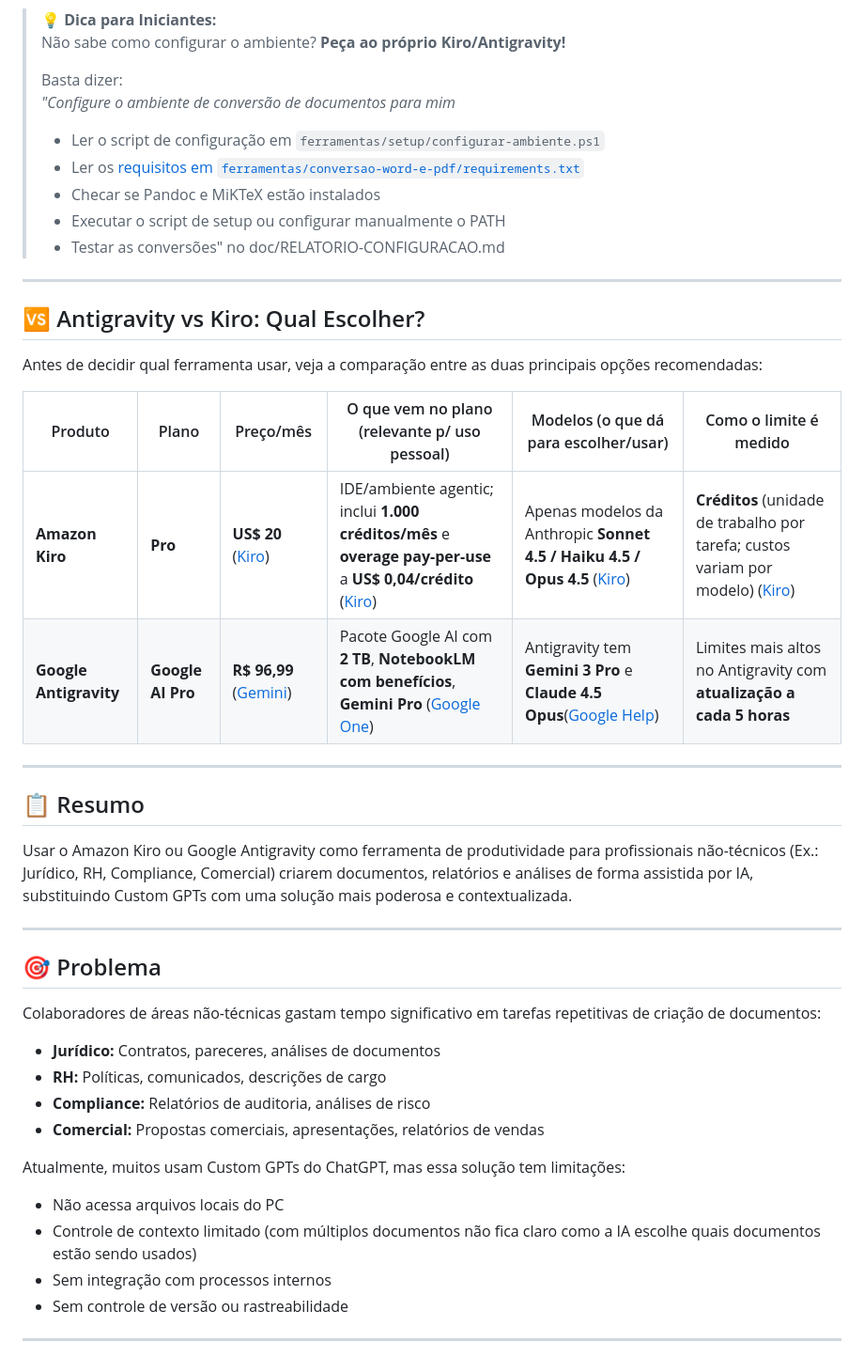
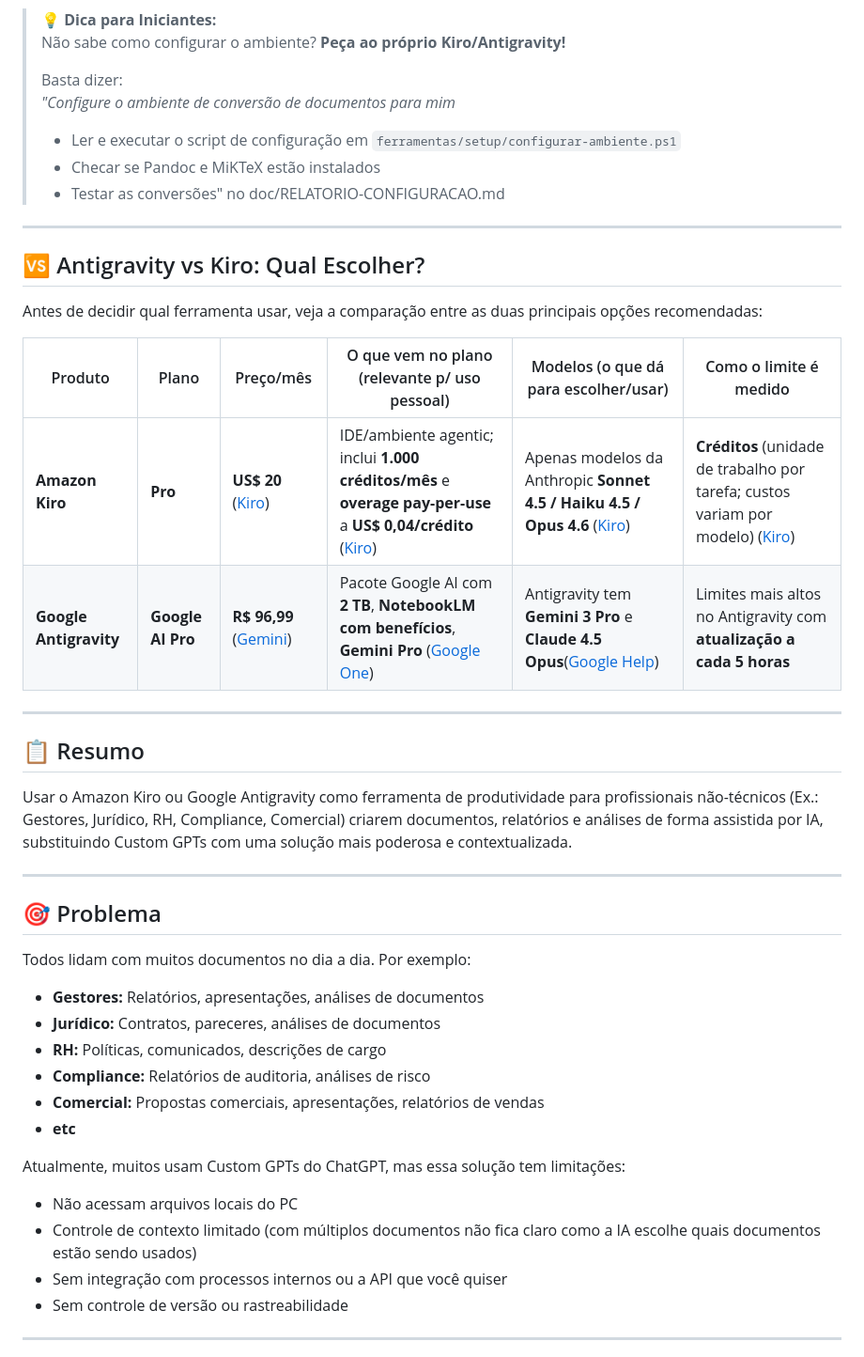
Before and after one commit to alexandrefortes/agentic-workspace, a Markdown page: README.md, the part around the change. Shown at 94% size. Drawn GitHub-style.

Commit message:
docs: Refine README with updated setup instructions, expanded target audience examples, and clarified Custom GPT limitations.

```diff
--- a/README.md
+++ b/README.md
@@ -11,10 +11,8 @@
 >
 > Basta dizer:
 > *"Configure o ambiente de conversão de documentos para mim*
-> - Ler o script de configuração em `ferramentas/setup/configurar-ambiente.ps1`
-> - Ler os [requisitos em `ferramentas/conversao-word-e-pdf/requirements.txt`](ferramentas/conversao-word-e-pdf/requirements.txt)
+> - Ler e executar o script de configuração em `ferramentas/setup/configurar-ambiente.ps1`
 > - Checar se Pandoc e MiKTeX estão instalados
-> - Executar o script de setup ou configurar manualmente o PATH
 > - Testar as conversões" no doc/RELATORIO-CONFIGURACAO.md
 
 ---
@@ -25,7 +23,7 @@ Antes de decidir qual ferramenta usar, veja a comparação entre as duas princip
 
 | Produto | Plano | Preço/mês | O que vem no plano (relevante p/ uso pessoal) | Modelos (o que dá para escolher/usar) | Como o limite é medido |
 |---------|-------|-----------|-----------------------------------------------|---------------------------------------|------------------------|
-| **Amazon Kiro** | **Pro** | **US$ 20** ([Kiro][1]) | IDE/ambiente agentic; inclui **1.000 créditos/mês** e **overage pay-per-use** a **US$ 0,04/crédito** ([Kiro][1]) | Apenas modelos da Anthropic **Sonnet 4.5 / Haiku 4.5 / Opus 4.5** ([Kiro][1]) | **Créditos** (unidade de trabalho por tarefa; custos variam por modelo) ([Kiro][1]) |
+| **Amazon Kiro** | **Pro** | **US$ 20** ([Kiro][1]) | IDE/ambiente agentic; inclui **1.000 créditos/mês** e **overage pay-per-use** a **US$ 0,04/crédito** ([Kiro][1]) | Apenas modelos da Anthropic **Sonnet 4.5 / Haiku 4.5 / Opus 4.6** ([Kiro][1]) | **Créditos** (unidade de trabalho por tarefa; custos variam por modelo) ([Kiro][1]) |
 | **Google Antigravity** | **Google AI Pro** | **R$ 96,99** ([Gemini][2]) | Pacote Google AI com **2 TB**, **NotebookLM com benefícios**, **Gemini Pro** ([Google One][3]) | Antigravity tem **Gemini 3 Pro** e **Claude 4.5 Opus**([Google Help][4]) | Limites mais altos no Antigravity com **atualização a cada 5 horas** |
 
 [1]: https://kiro.ai/pricing
@@ -37,22 +35,24 @@ Antes de decidir qual ferramenta usar, veja a comparação entre as duas princip
 
 ## 📋 Resumo
 
-Usar o Amazon Kiro ou Google Antigravity como ferramenta de produtividade para profissionais não-técnicos (Ex.: Jurídico, RH, Compliance, Comercial) criarem documentos, relatórios e análises de forma assistida por IA, substituindo Custom GPTs com uma solução mais poderosa e contextualizada.
+Usar o Amazon Kiro ou Google Antigravity como ferramenta de produtividade para profissionais não-técnicos (Ex.: Gestores, Jurídico, RH, Compliance, Comercial) criarem documentos, relatórios e análises de forma assistida por IA, substituindo Custom GPTs com uma solução mais poderosa e contextualizada.
 
 ---
 
 ## 🎯 Problema
 
-Colaboradores de áreas não-técnicas gastam tempo significativo em tarefas repetitivas de criação de documentos:
+Todos lidam com muitos documentos no dia a dia. Por exemplo:
+- **Gestores:** Relatórios, apresentações, análises de documentos
 - **Jurídico:** Contratos, pareceres, análises de documentos
 - **RH:** Políticas, comunicados, descrições de cargo
 - **Compliance:** Relatórios de auditoria, análises de risco
 - **Comercial:** Propostas comerciais, apresentações, relatórios de vendas
+- **etc**
 
 Atualmente, muitos usam Custom GPTs do ChatGPT, mas essa solução tem limitações:
-- Não acessa arquivos locais do PC
+- Não acessam arquivos locais do PC
 - Controle de contexto limitado (com múltiplos documentos não fica claro como a IA escolhe quais documentos estão sendo usados)
-- Sem integração com processos internos
+- Sem integração com processos internos ou a API que você quiser
 - Sem controle de versão ou rastreabilidade
 
 ---
```
